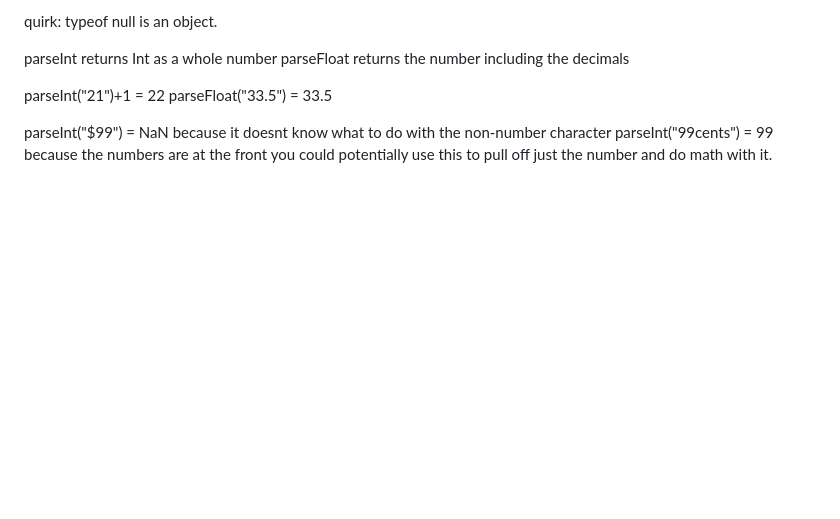
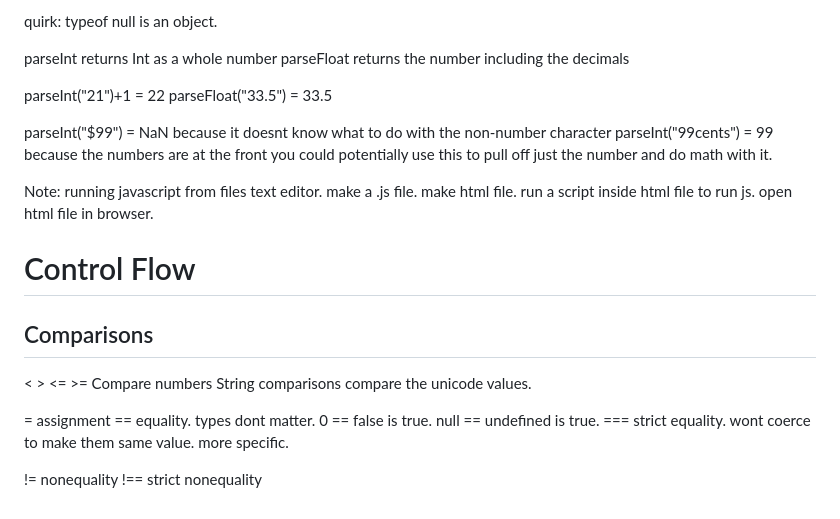
Before and after one commit to samsuh/back-to-basics-javascript-2025, a Markdown page: primitive-types/notes.md, the part around the change. Drawn GitHub-style; blank space fills up the shorter version.

Commit message:
add comparison operators from control flow section

```diff
--- a/primitive-types/notes.md
+++ b/primitive-types/notes.md
@@ -253,3 +253,21 @@ parseFloat("33.5") = 33.5
 parseInt("$99") = NaN because it doesnt know what to do with the non-number character
 parseInt("99cents") = 99 because the numbers are at the front
 you could potentially use this to pull off just the number and do math with it.
+
+Note: running javascript from files
+text editor. make a .js file. make html file. run a script inside html file to run js. open html file in browser.
+
+# Control Flow
+
+## Comparisons
+
+< > <= >=
+Compare numbers
+String comparisons compare the unicode values.
+
+= assignment
+== equality. types dont matter. 0 == false is true. null == undefined is true.
+=== strict equality. wont coerce to make them same value. more specific.
+
+!= nonequality
+!== strict nonequality
```
